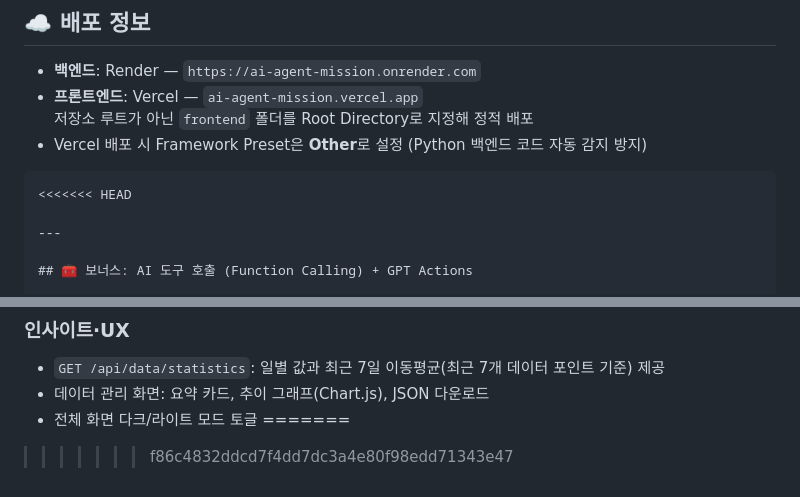
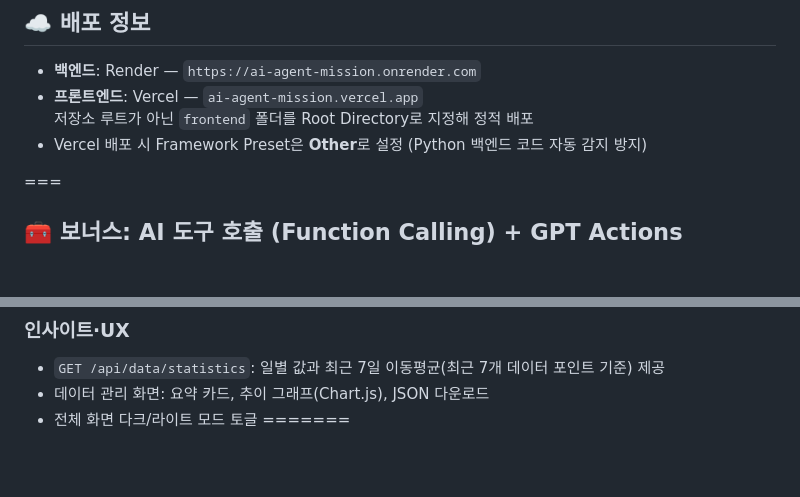
Before and after one commit to FlyingTurtles07/ai-agent-mission, a Markdown page: README.md, 2 parts joined by grey strips. Drawn GitHub-style; blank space fills up the shorter version.

Commit message:
Fix merge conflicts in README.md
Removed merge conflict markers and cleaned up README.

````diff
--- a/README.md
+++ b/README.md
@@ -120,10 +120,8 @@ AI_MODEL=gpt-5-mini
 - **백엔드**: Render — `https://ai-agent-mission.onrender.com`
 - **프론트엔드**: Vercel — `ai-agent-mission.vercel.app` <br/> 저장소 루트가 아닌 `frontend` 폴더를 Root Directory로 지정해 정적 배포
 - Vercel 배포 시 Framework Preset은 **Other**로 설정 (Python 백엔드 코드 자동 감지 방지)
-```
-<<<<<<< HEAD
 
----
+===
 
 ## 🧰 보너스: AI 도구 호출 (Function Calling) + GPT Actions
 
@@ -179,4 +177,3 @@ sequenceDiagram
 - 데이터 관리 화면: 요약 카드, 추이 그래프(Chart.js), JSON 다운로드
 - 전체 화면 다크/라이트 모드 토글
 =======
->>>>>>> f86c4832ddcd7f4dd7dc3a4e80f98edd71343e47
````
